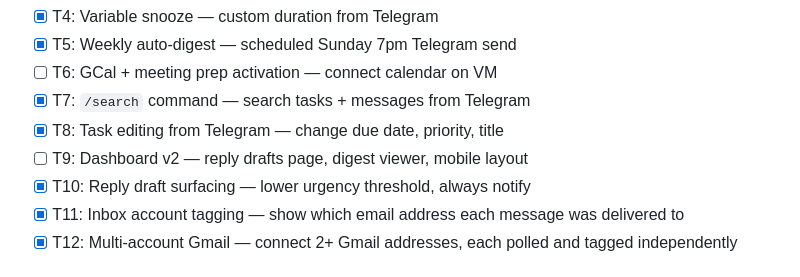
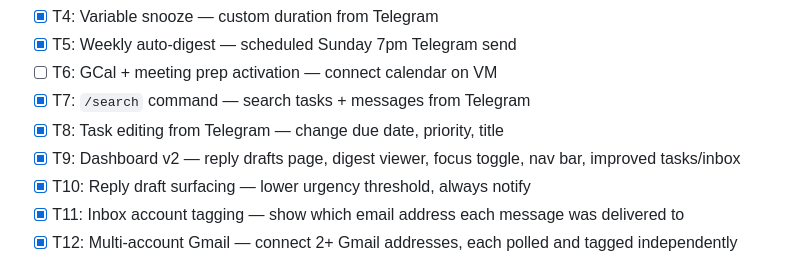
Before and after one commit to AryanG01/LifeOps, a Markdown page: docs/plans/2026-03-04-clawdbot-phase4.md, the part around the change. GitHub-like rendering.

Commit message:
docs: mark T9 complete in Phase 4 plan

```diff
--- a/docs/plans/2026-03-04-clawdbot-phase4.md
+++ b/docs/plans/2026-03-04-clawdbot-phase4.md
@@ -26,7 +26,7 @@
 - [ ] T6: GCal + meeting prep activation — connect calendar on VM
 - [x] T7: `/search` command — search tasks + messages from Telegram
 - [x] T8: Task editing from Telegram — change due date, priority, title
-- [ ] T9: Dashboard v2 — reply drafts page, digest viewer, mobile layout
+- [x] T9: Dashboard v2 — reply drafts page, digest viewer, focus toggle, nav bar, improved tasks/inbox
 - [x] T10: Reply draft surfacing — lower urgency threshold, always notify
 - [x] T11: Inbox account tagging — show which email address each message was delivered to
 - [x] T12: Multi-account Gmail — connect 2+ Gmail addresses, each polled and tagged independently
```
